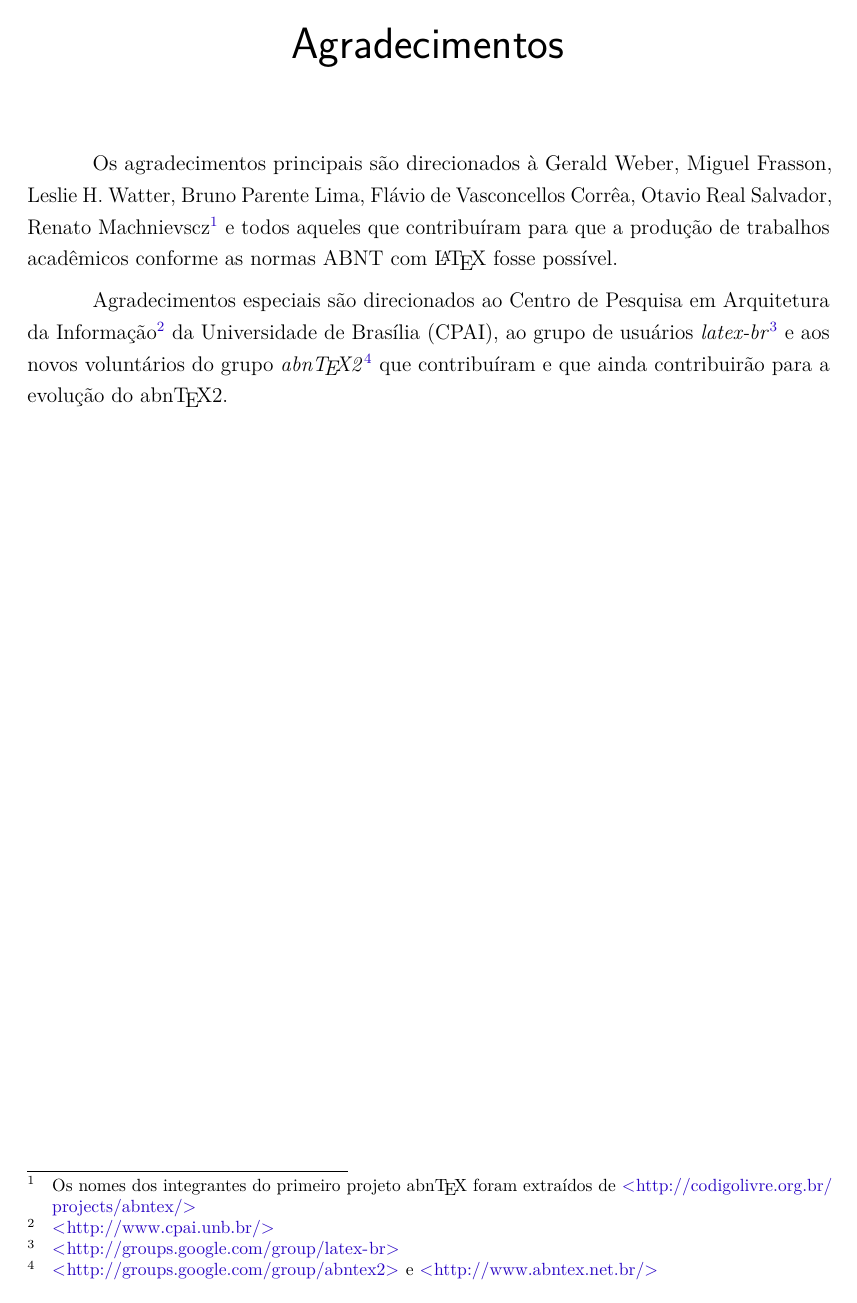
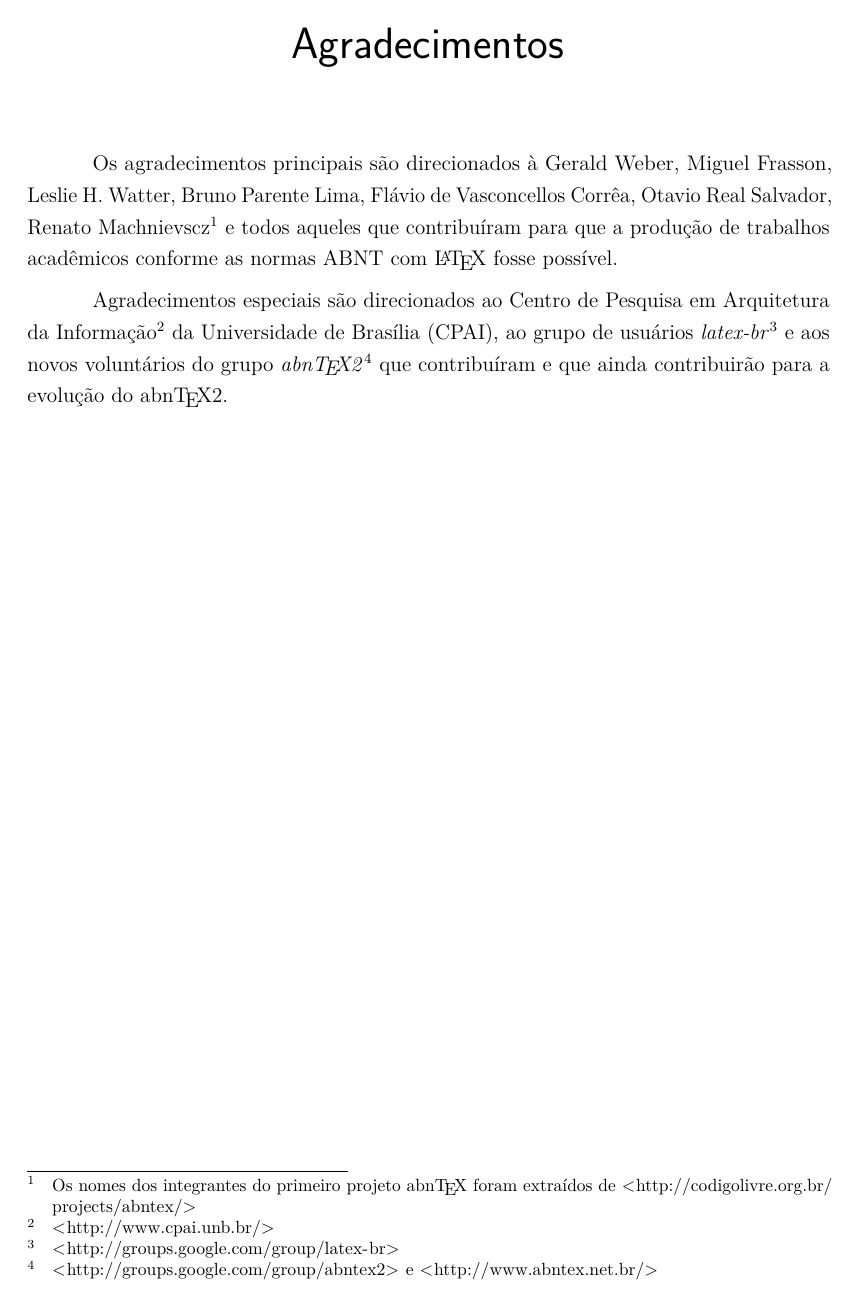
Before and after one commit to omadson/modelo-dissertacao-ppgcc, a LaTeX thesis (dissertacao.tex): page 9 of 49. Compiled offline with pdfLaTeX.

Commit message:
changing colors of links

```diff
--- a/dissertacao.tex
+++ b/dissertacao.tex
@@ -122,7 +122,7 @@
 % Configurações de aparência do PDF final
 
 % alterando o aspecto da cor azul
-\definecolor{blue}{RGB}{41,5,195}
+\definecolor{blue}{RGB}{0,0,0}
 
 % informações do PDF
 \makeatletter
```
Also changed, not shown: dissertacao.pdf.
